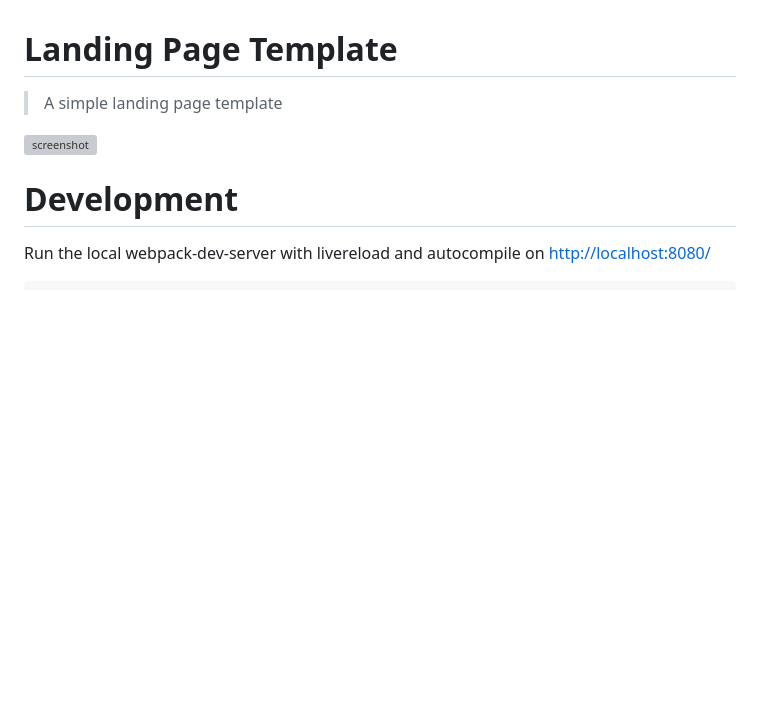
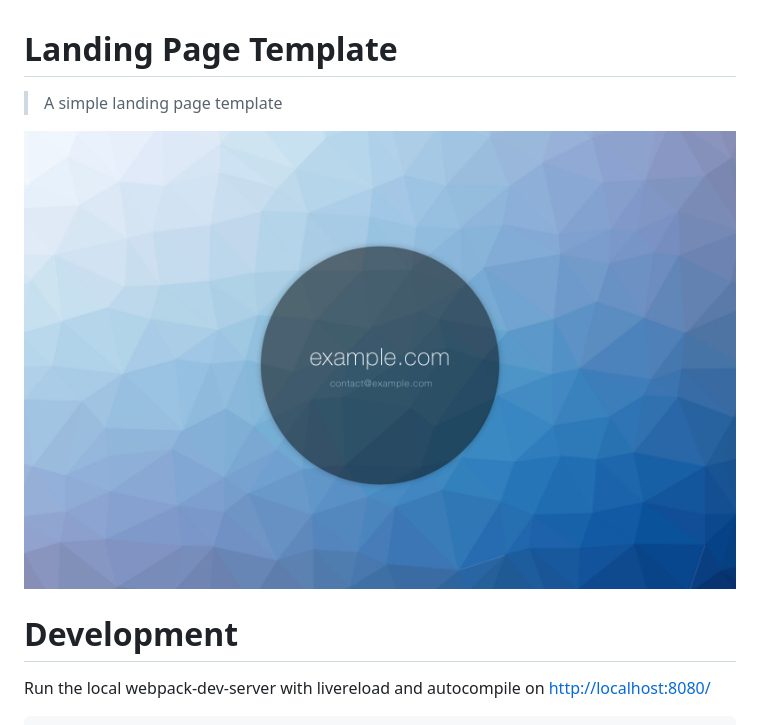
Before and after one commit to cvgellhorn/landing-page-template, a Markdown page: README.md, the part around the change. Rendered like a GitHub page; pictures changed too: screenshot.jpeg (added); blank space fills up the shorter version; grey boxes are pictures that could not be loaded.

Commit message:
update screenshot

```diff
--- a/README.md
+++ b/README.md
@@ -2,7 +2,7 @@ Landing Page Template
 ===========
 > A simple landing page template
 
-![screenshot](screen.png)
+![screenshot](screenshot.jpeg)
 
 # Development
 Run the local webpack-dev-server with livereload and autocompile on [http://localhost:8080/](http://localhost:8080/)
```
Also changed, not shown: 1 other file.
